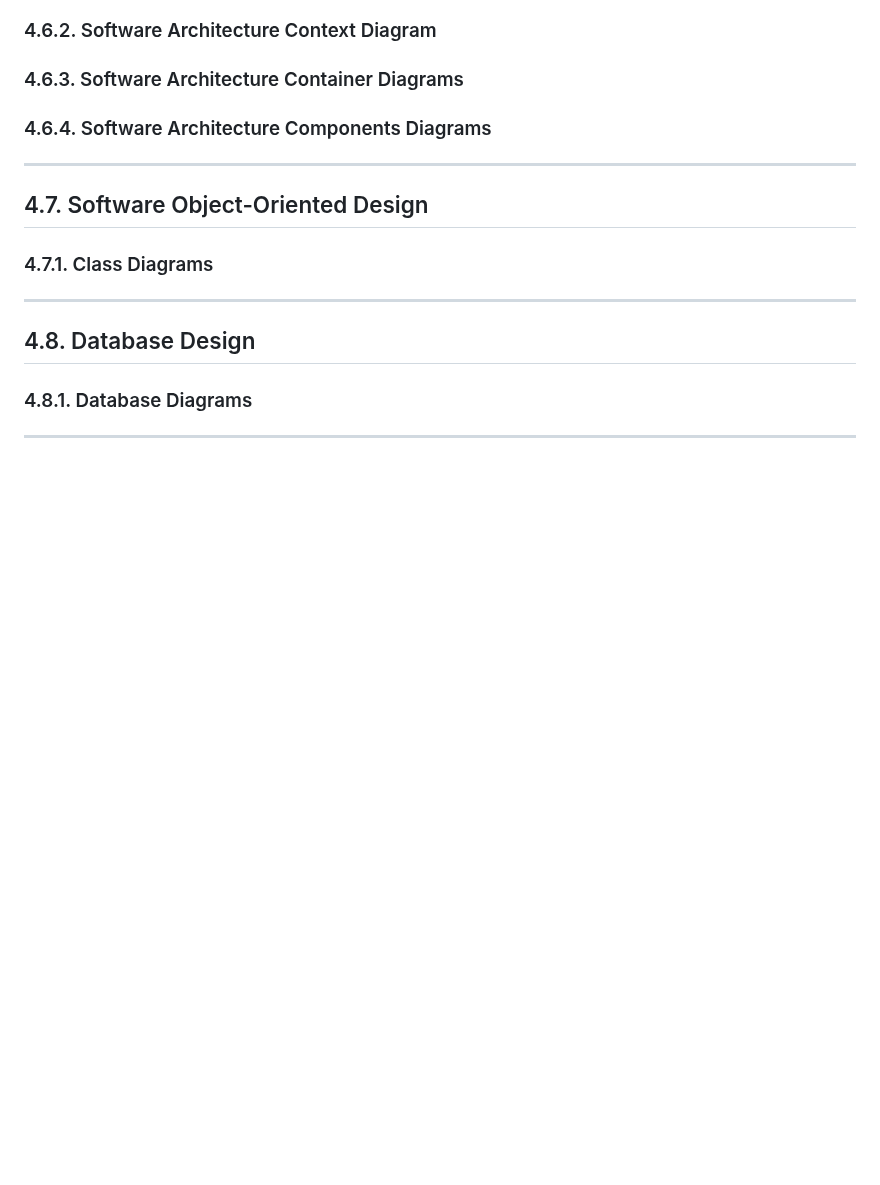
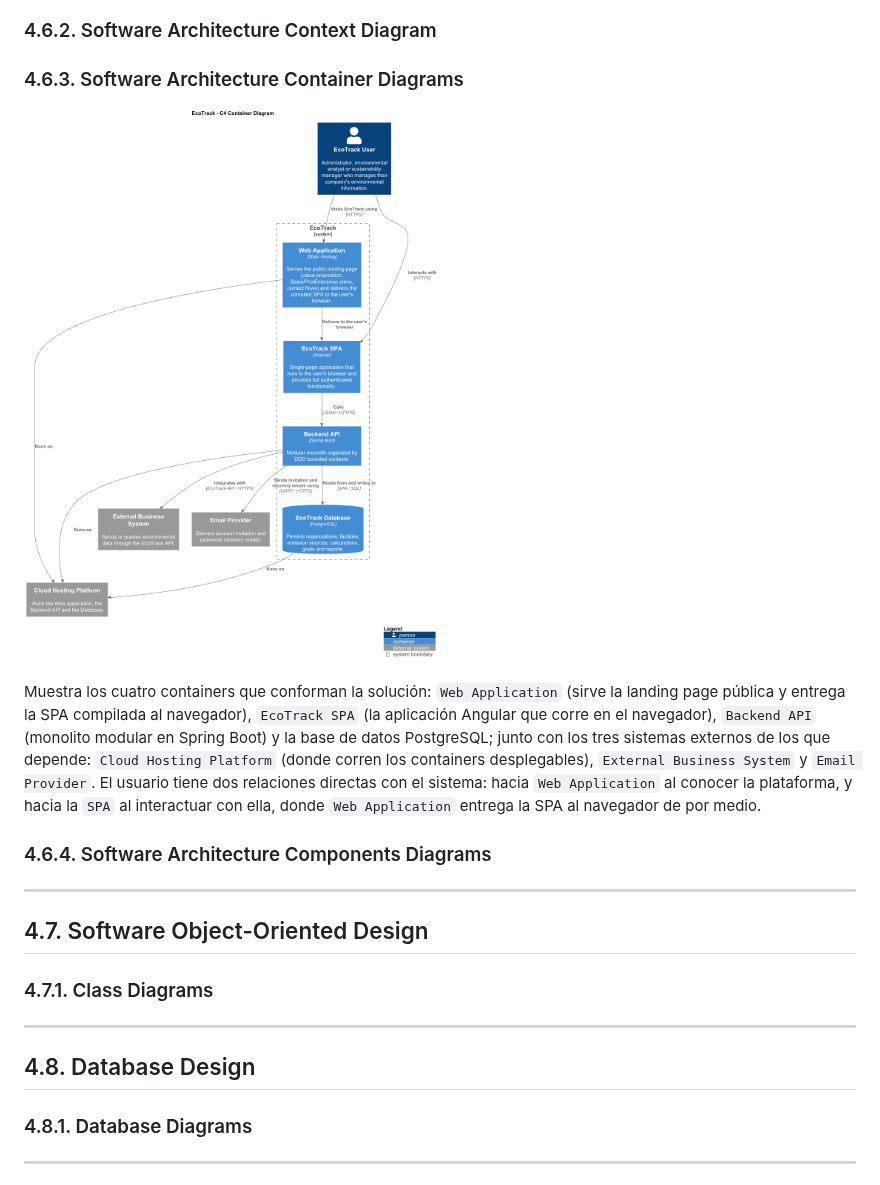
Before and after one commit to Horizon-OpenSource/report, a Markdown page: README.md, the part around the change. Drawn GitHub-style; pictures changed too: docs/diagrams/container/ecotrack-container-diagram.png (added); blank space fills up the shorter version.

Commit message:
docs(chapter-04): add software architecture container diagrams

```diff
--- a/README.md
+++ b/README.md
@@ -1340,7 +1340,9 @@ La propuesta busca mantener una experiencia consistente entre Desktop y Mobile,
 
 ### 4.6.3. Software Architecture Container Diagrams
 
-<!-- Completar -->
+![Software Architecture Container Diagram](docs/diagrams/container/ecotrack-container-diagram.png)
+
+Muestra los cuatro containers que conforman la solución: `Web Application` (sirve la landing page pública y entrega la SPA compilada al navegador), `EcoTrack SPA` (la aplicación Angular que corre en el navegador), `Backend API` (monolito modular en Spring Boot) y la base de datos PostgreSQL; junto con los tres sistemas externos de los que depende: `Cloud Hosting Platform` (donde corren los containers desplegables), `External Business System` y `Email Provider`. El usuario tiene dos relaciones directas con el sistema: hacia `Web Application` al conocer la plataforma, y hacia la `SPA` al interactuar con ella, donde `Web Application` entrega la SPA al navegador de por medio.
 
 ### 4.6.4. Software Architecture Components Diagrams
 
```
Also changed, not shown: 1 other file.
